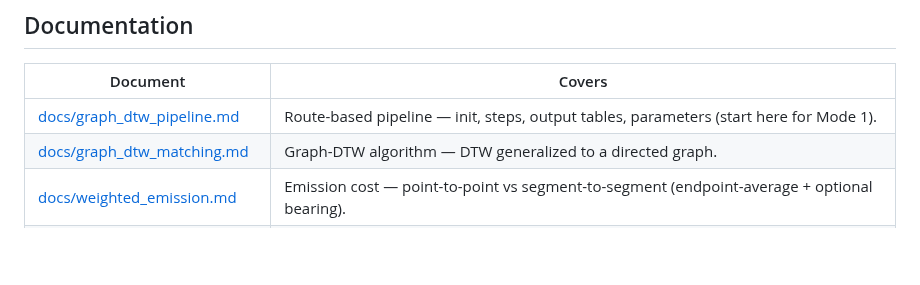
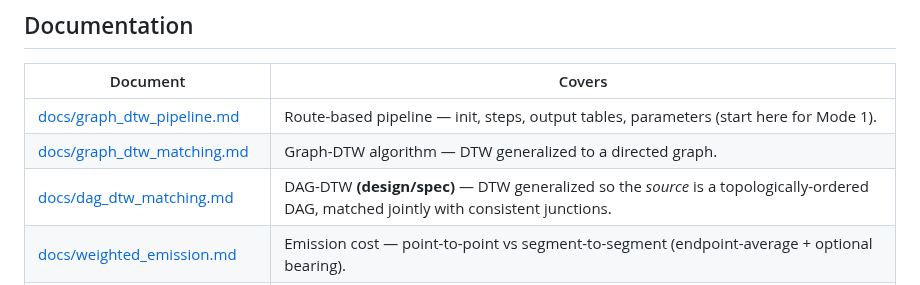
Before and after one commit to Khoshkhah/network-matching, a Markdown page: README.md, the part around the change. Drawn GitHub-style; blank space fills up the shorter version.

```diff
--- a/README.md
+++ b/README.md
@@ -195,6 +195,7 @@ m.set_parameters(max_distance=25)
 |----------|--------|
 | [docs/graph_dtw_pipeline.md](docs/graph_dtw_pipeline.md) | Route-based pipeline — init, steps, output tables, parameters (start here for Mode 1). |
 | [docs/graph_dtw_matching.md](docs/graph_dtw_matching.md) | Graph-DTW algorithm — DTW generalized to a directed graph. |
+| [docs/dag_dtw_matching.md](docs/dag_dtw_matching.md) | DAG-DTW **(design/spec)** — DTW generalized so the *source* is a topologically-ordered DAG, matched jointly with consistent junctions. |
 | [docs/weighted_emission.md](docs/weighted_emission.md) | Emission cost — point-to-point vs segment-to-segment (endpoint-average + optional bearing). |
 | [docs/graph_dtw_debugging.md](docs/graph_dtw_debugging.md) | Algorithm debugging — `debug=True` internals, synthetic cases, perturbation-robustness tests. |
 | [docs/dtw_matching.md](docs/dtw_matching.md) | DTW shape-alignment deep dive (Mode 2). |
```
Also changed, not shown: docs/dag_dtw_matching.md (added, +254 -0 lines).
